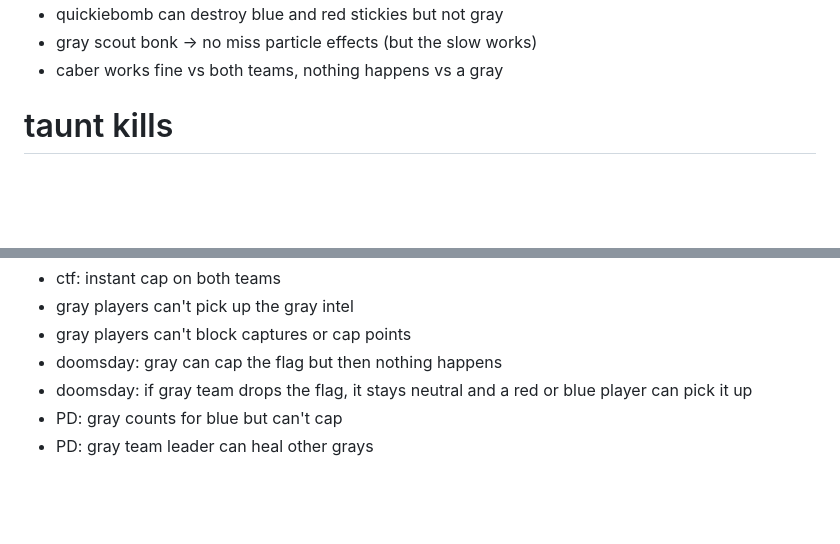
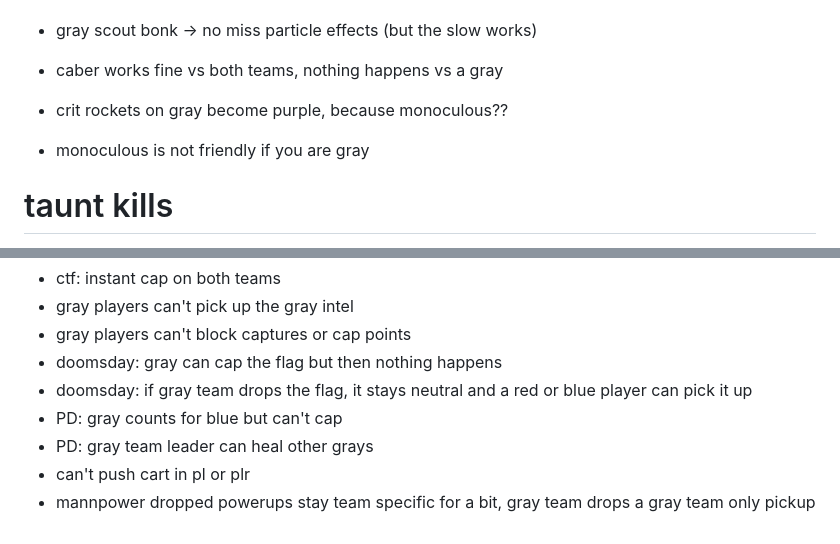
Before and after one commit to shounic/docs, a Markdown page: test.md, 2 parts joined by grey strips. GitHub-like rendering; blank space fills up the shorter version.

```diff
--- a/test.md
+++ b/test.md
@@ -52,6 +52,9 @@
 * quickiebomb can destroy blue and red stickies but not gray
 * gray scout bonk -> no miss particle effects (but the slow works)
 * caber works fine vs both teams, nothing happens vs a gray
+
+* crit rockets on gray become purple, because monoculous??
+* monoculous is not friendly if you are gray
 
 # taunt kills
 * they seem to work fine
@@ -110,3 +113,5 @@ mp_friendlyfire 1 works on gray team
 * doomsday: if gray team drops the flag, it stays neutral and a red or blue player can pick it up
 * PD: gray counts for blue but can't cap
 * PD: gray team leader can heal other grays
+* can't push cart in pl or plr
+* mannpower dropped powerups stay team specific for a bit, gray team drops a gray team only pickup
```
